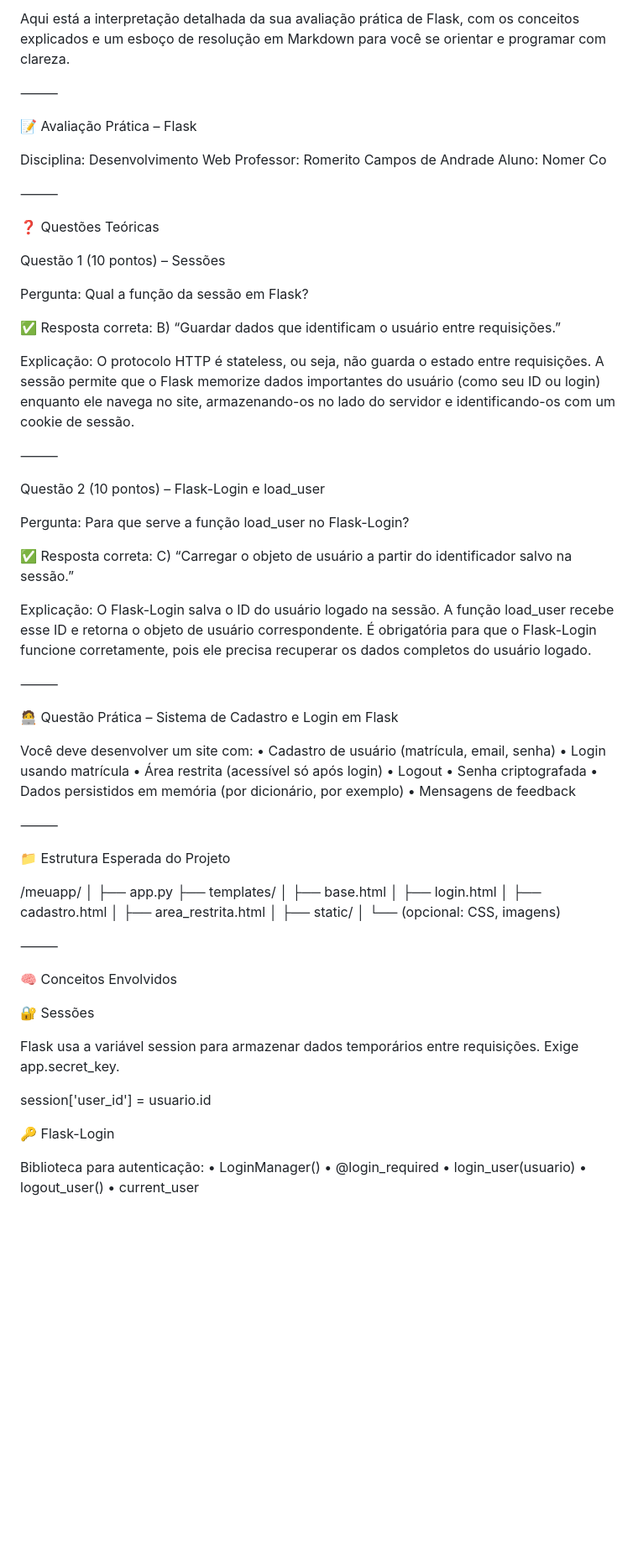
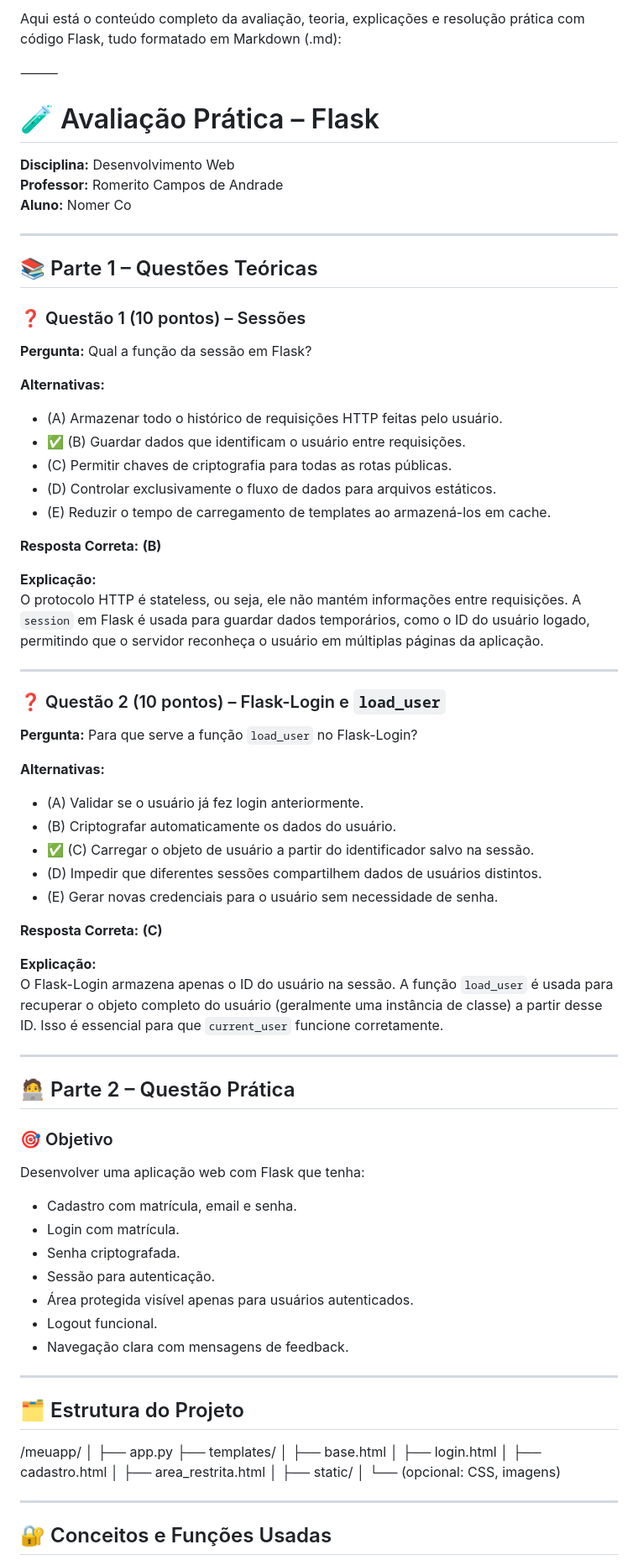
Before and after one commit to marcoscassian/psi, a Markdown page: eitaeita.md, the part around one of its changes. Shown at 84% size. Rendered like a GitHub page; blank space fills up the shorter version.

```diff
--- a/eitaeita.md
+++ b/eitaeita.md
@@ -1,53 +1,68 @@
-Aqui está a interpretação detalhada da sua avaliação prática de Flask, com os conceitos explicados e um esboço de resolução em Markdown para você se orientar e programar com clareza.
+Aqui está o conteúdo completo da avaliação, teoria, explicações e resolução prática com código Flask, tudo formatado em Markdown (.md):
 
 ⸻
 
-📝 Avaliação Prática – Flask
 
-Disciplina: Desenvolvimento Web
-Professor: Romerito Campos de Andrade
-Aluno: Nomer Co
+# 🧪 Avaliação Prática – Flask
+**Disciplina:** Desenvolvimento Web
+**Professor:** Romerito Campos de Andrade
+**Aluno:** Nomer Co
 
-⸻
+---
 
-❓ Questões Teóricas
+## 📚 Parte 1 – Questões Teóricas
 
-Questão 1 (10 pontos) – Sessões
+### ❓ Questão 1 (10 pontos) – Sessões
 
-Pergunta: Qual a função da sessão em Flask?
+**Pergunta:** Qual a função da sessão em Flask?
 
-✅ Resposta correta: B)
-“Guardar dados que identificam o usuário entre requisições.”
+**Alternativas:**
+- (A) Armazenar todo o histórico de requisições HTTP feitas pelo usuário.
+- ✅ (B) Guardar dados que identificam o usuário entre requisições.
+- (C) Permitir chaves de criptografia para todas as rotas públicas.
+- (D) Controlar exclusivamente o fluxo de dados para arquivos estáticos.
+- (E) Reduzir o tempo de carregamento de templates ao armazená-los em cache.
 
-Explicação: O protocolo HTTP é stateless, ou seja, não guarda o estado entre requisições. A sessão permite que o Flask memorize dados importantes do usuário (como seu ID ou login) enquanto ele navega no site, armazenando-os no lado do servidor e identificando-os com um cookie de sessão.
+**Resposta Correta:** **(B)**
 
-⸻
+**Explicação:**
+O protocolo HTTP é stateless, ou seja, ele não mantém informações entre requisições. A `session` em Flask é usada para guardar dados temporários, como o ID do usuário logado, permitindo que o servidor reconheça o usuário em múltiplas páginas da aplicação.
 
-Questão 2 (10 pontos) – Flask-Login e load_user
+---
 
-Pergunta: Para que serve a função load_user no Flask-Login?
+### ❓ Questão 2 (10 pontos) – Flask-Login e `load_user`
 
-✅ Resposta correta: C)
-“Carregar o objeto de usuário a partir do identificador salvo na sessão.”
+**Pergunta:** Para que serve a função `load_user` no Flask-Login?
 
-Explicação: O Flask-Login salva o ID do usuário logado na sessão. A função load_user recebe esse ID e retorna o objeto de usuário correspondente. É obrigatória para que o Flask-Login funcione corretamente, pois ele precisa recuperar os dados completos do usuário logado.
+**Alternativas:**
+- (A) Validar se o usuário já fez login anteriormente.
+- (B) Criptografar automaticamente os dados do usuário.
+- ✅ (C) Carregar o objeto de usuário a partir do identificador salvo na sessão.
+- (D) Impedir que diferentes sessões compartilhem dados de usuários distintos.
+- (E) Gerar novas credenciais para o usuário sem necessidade de senha.
 
-⸻
+**Resposta Correta:** **(C)**
 
-🧑‍💻 Questão Prática – Sistema de Cadastro e Login em Flask
+**Explicação:**
+O Flask-Login armazena apenas o ID do usuário na sessão. A função `load_user` é usada para recuperar o objeto completo do usuário (geralmente uma instância de classe) a partir desse ID. Isso é essencial para que `current_user` funcione corretamente.
 
-Você deve desenvolver um site com:
-	•	Cadastro de usuário (matrícula, email, senha)
-	•	Login usando matrícula
-	•	Área restrita (acessível só após login)
-	•	Logout
-	•	Senha criptografada
-	•	Dados persistidos em memória (por dicionário, por exemplo)
-	•	Mensagens de feedback
+---
 
-⸻
+## 🧑‍💻 Parte 2 – Questão Prática
 
-📁 Estrutura Esperada do Projeto
+### 🎯 Objetivo
+Desenvolver uma aplicação web com Flask que tenha:
+- Cadastro com matrícula, email e senha.
+- Login com matrícula.
+- Senha criptografada.
+- Sessão para autenticação.
+- Área protegida visível apenas para usuários autenticados.
+- Logout funcional.
+- Navegação clara com mensagens de feedback.
+
+---
+
+## 🗂️ Estrutura do Projeto
 
 /meuapp/
 │
@@ -61,23 +76,7 @@ Você deve desenvolver um site com:
 ├── static/
 │   └── (opcional: CSS, imagens)
 
+---
 
-⸻
+## 🔐 Conceitos e Funções Usadas
 
-🧠 Conceitos Envolvidos
-
-🔐 Sessões
-
-Flask usa a variável session para armazenar dados temporários entre requisições. Exige app.secret_key.
-
-session['user_id'] = usuario.id
-
-🔑 Flask-Login
-
-Biblioteca para autenticação:
-	•	LoginManager()
-	•	@login_required
-	•	login_user(usuario)
-	•	logout_user()
-	•	current_user
-
```
Also changed, not shown: other parts of eitaeita.md (+54 -35 lines).
